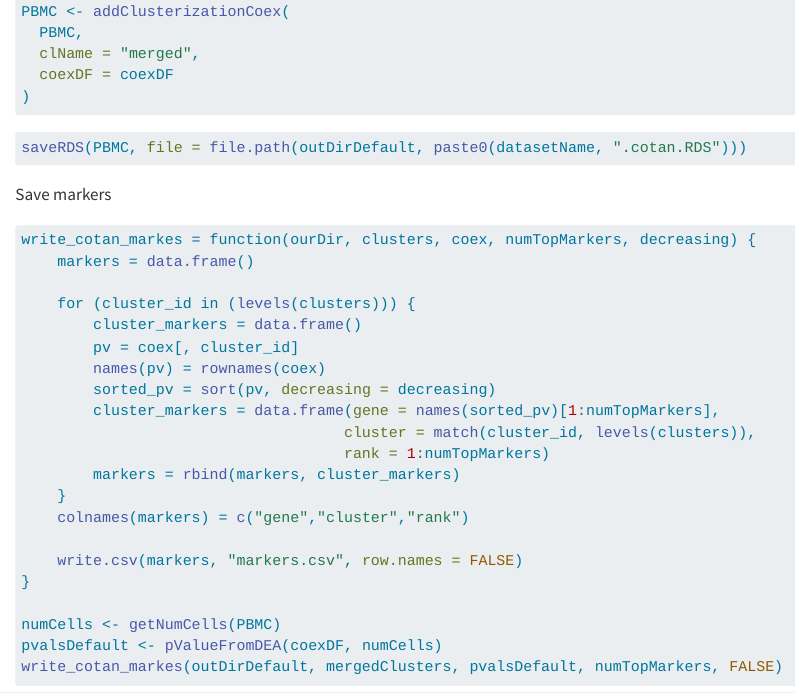
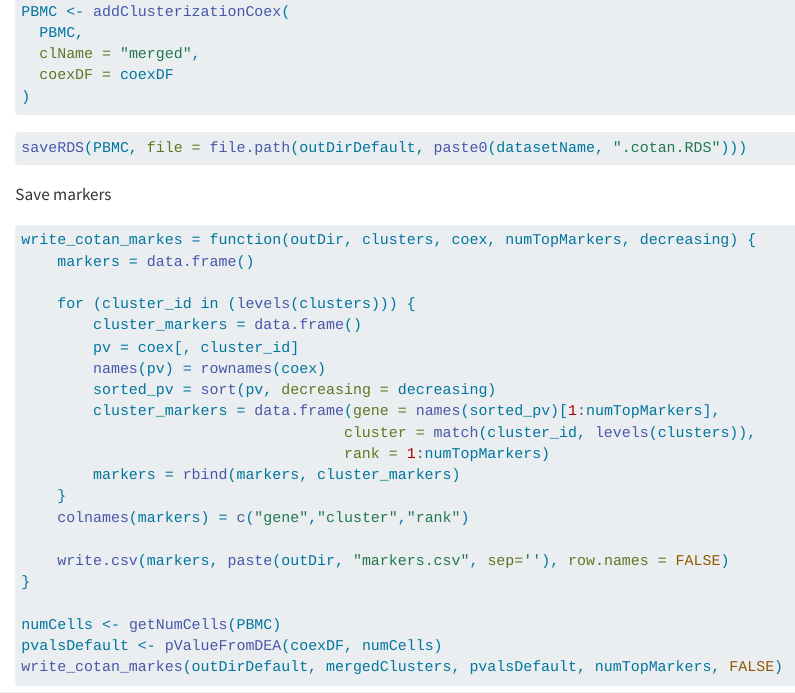
Before and after one commit to arcotan/COTAN-comparative-analysis, a Quarto document (COTAN.qmd): the page in a window 1100 px wide, from 4270 px down. Rendered offline with R 4.5, knitr and Pandoc in place of Quarto, with nearby package versions; some code elsewhere in the file could not run offline; long lines of code are wrapped.

Commit message:
cotan markers writing fix

````diff
--- a/COTAN.qmd
+++ b/COTAN.qmd
@@ -172,7 +172,7 @@ saveRDS(PBMC, file = file.path(outDirDefault, paste0(datasetName, ".cotan.RDS"))
 Save markers
 
 ```{r, echo=TRUE, eval=FALSE}
-write_cotan_markes = function(ourDir, clusters, coex, numTopMarkers, decreasing) {
+write_cotan_markes = function(outDir, clusters, coex, numTopMarkers, decreasing) {
     markers = data.frame()
 
     for (cluster_id in (levels(clusters))) {
@@ -187,7 +187,7 @@ write_cotan_markes = function(ourDir, clusters, coex, numTopMarkers, decreasing)
     }
     colnames(markers) = c("gene","cluster","rank")
 
-    write.csv(markers, "markers.csv", row.names = FALSE)
+    write.csv(markers, paste(outDir, "markers.csv", sep=''), row.names = FALSE)
 }
 
 numCells <- getNumCells(PBMC)
````
